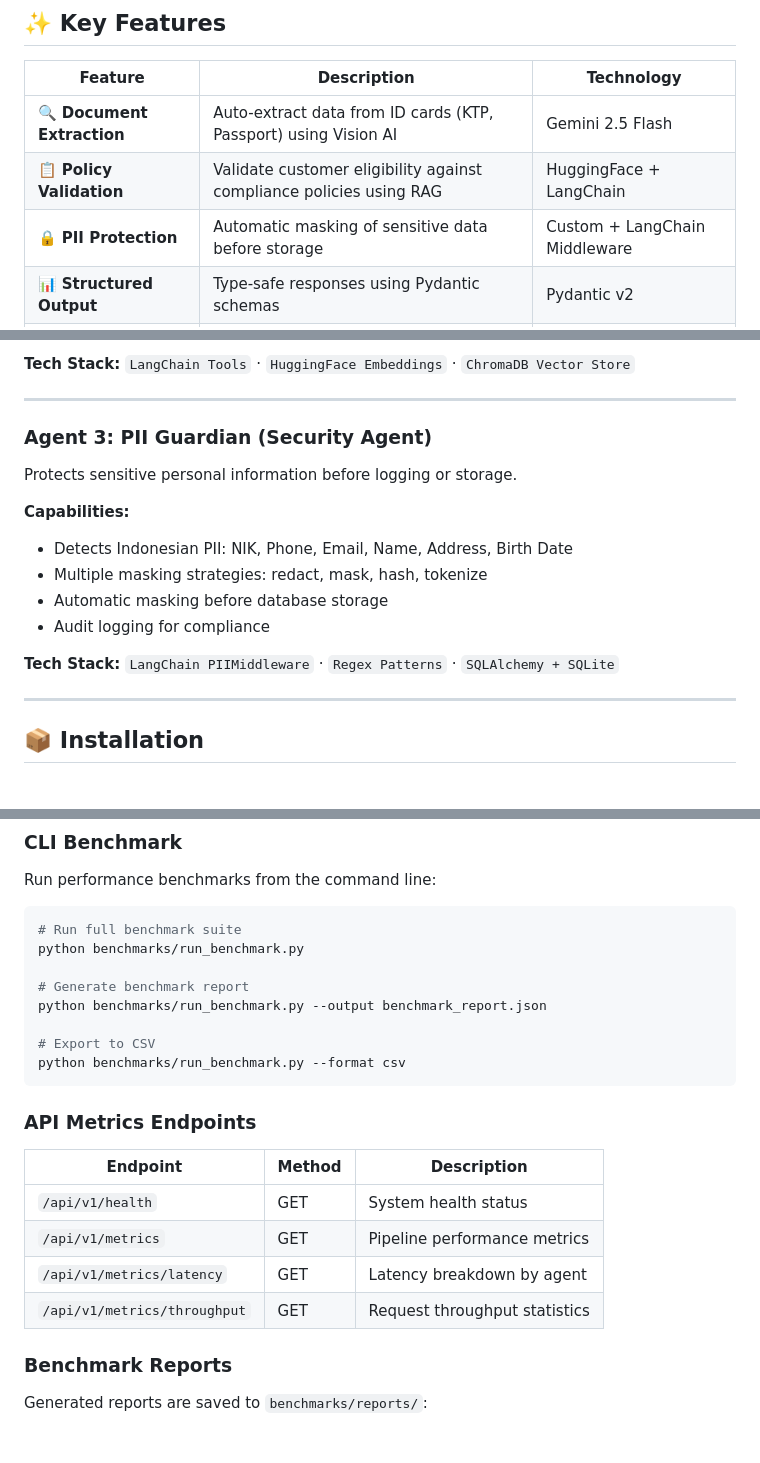
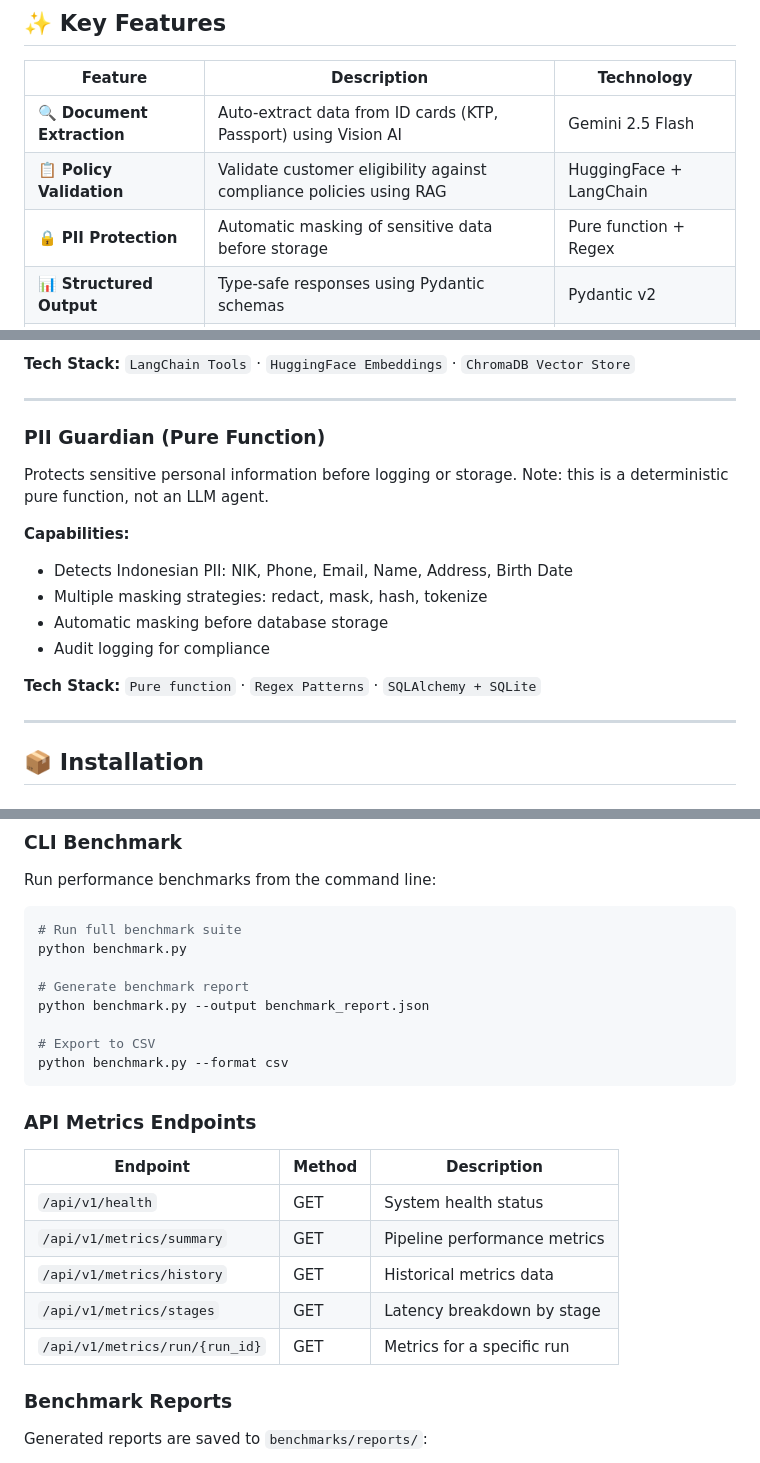
Before and after one commit to jelimutaalidev/multi-agent-onboarding, a Markdown page: README.md, 3 parts joined by grey strips. Rendered like a GitHub page.

Commit message:
docs: fix README inaccuracies

````diff
--- a/README.md
+++ b/README.md
@@ -101,7 +100,7 @@ sequenceDiagram
 |---------|-------------|------------|
 | 🔍 **Document Extraction** | Auto-extract data from ID cards (KTP, Passport) using Vision AI | Gemini 2.5 Flash |
 | 📋 **Policy Validation** | Validate customer eligibility against compliance policies using RAG | HuggingFace + LangChain |
-| 🔒 **PII Protection** | Automatic masking of sensitive data before storage | Custom + LangChain Middleware |
+| 🔒 **PII Protection** | Automatic masking of sensitive data before storage | Pure function + Regex |
 | 📊 **Structured Output** | Type-safe responses using Pydantic schemas | Pydantic v2 |
 | 🗄️ **Audit Trail** | Complete logging with data protection compliance | JSON-based simulation |
 
@@ -137,9 +136,9 @@ Validates customer eligibility against company policies using **Retrieval-Augmen
 
 ---
 
-### Agent 3: PII Guardian (Security Agent)
+### PII Guardian (Pure Function)
 
-Protects sensitive personal information before logging or storage.
+Protects sensitive personal information before logging or storage. Note: this is a deterministic pure function, not an LLM agent.
 
 **Capabilities:**
 - Detects Indonesian PII: NIK, Phone, Email, Name, Address, Birth Date
@@ -147,7 +146,7 @@ Protects sensitive personal information before logging or storage.
 - Automatic masking before database storage
 - Audit logging for compliance
 
-**Tech Stack:** `LangChain PIIMiddleware` · `Regex Patterns` · `SQLAlchemy + SQLite`
+**Tech Stack:** `Pure function` · `Regex Patterns` · `SQLAlchemy + SQLite`
 
 ---
 
@@ -427,13 +426,13 @@ Run performance benchmarks from the command line:
 
 ```bash
 # Run full benchmark suite
-python benchmarks/run_benchmark.py
+python benchmark.py
 
 # Generate benchmark report
-python benchmarks/run_benchmark.py --output benchmark_report.json
+python benchmark.py --output benchmark_report.json
 
 # Export to CSV
-python benchmarks/run_benchmark.py --format csv
+python benchmark.py --format csv
 ```
 
 ### API Metrics Endpoints
@@ -441,9 +440,10 @@ python benchmarks/run_benchmark.py --format csv
 | Endpoint | Method | Description |
 |----------|--------|-------------|
 | `/api/v1/health` | GET | System health status |
-| `/api/v1/metrics` | GET | Pipeline performance metrics |
-| `/api/v1/metrics/latency` | GET | Latency breakdown by agent |
-| `/api/v1/metrics/throughput` | GET | Request throughput statistics |
+| `/api/v1/metrics/summary` | GET | Pipeline performance metrics |
+| `/api/v1/metrics/history` | GET | Historical metrics data |
+| `/api/v1/metrics/stages` | GET | Latency breakdown by stage |
+| `/api/v1/metrics/run/{run_id}` | GET | Metrics for a specific run |
 
 ### Benchmark Reports
 
````
Also changed, not shown: other parts of README.md (+4 -5 lines).
